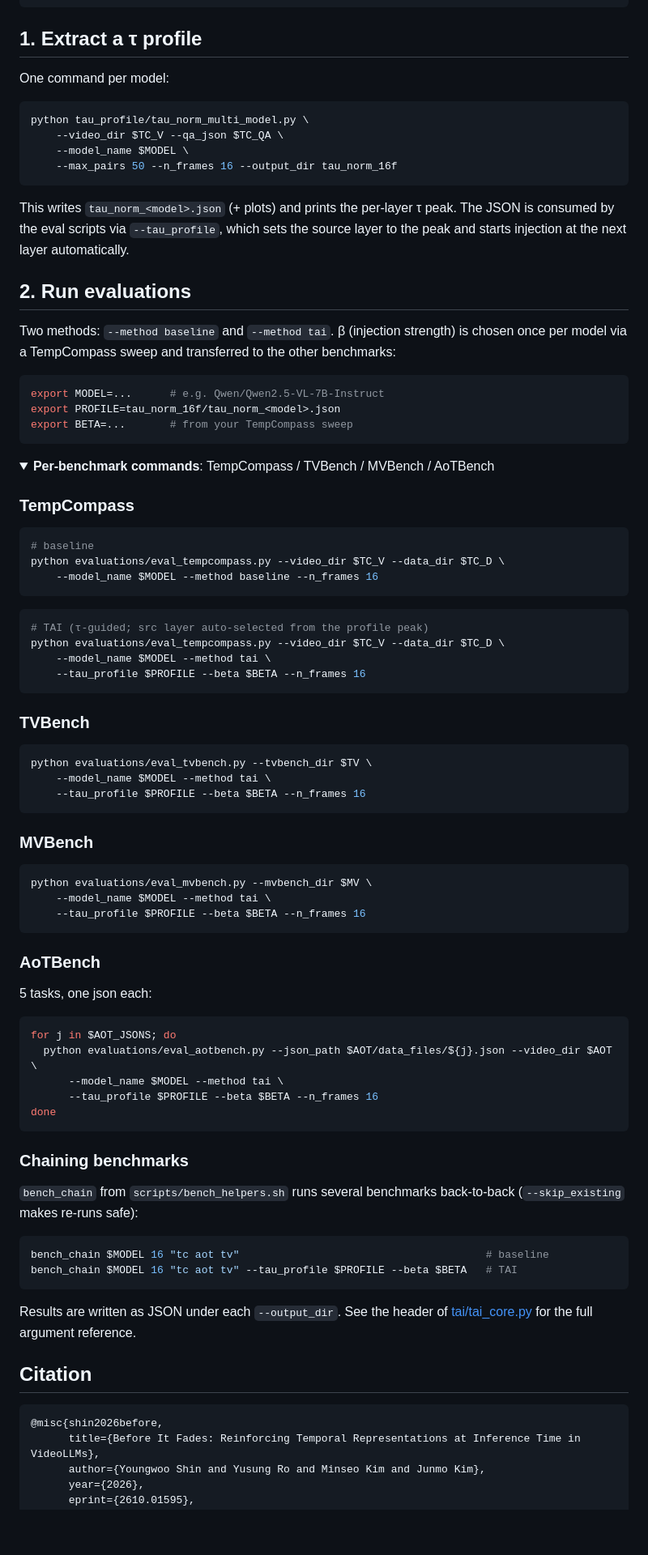
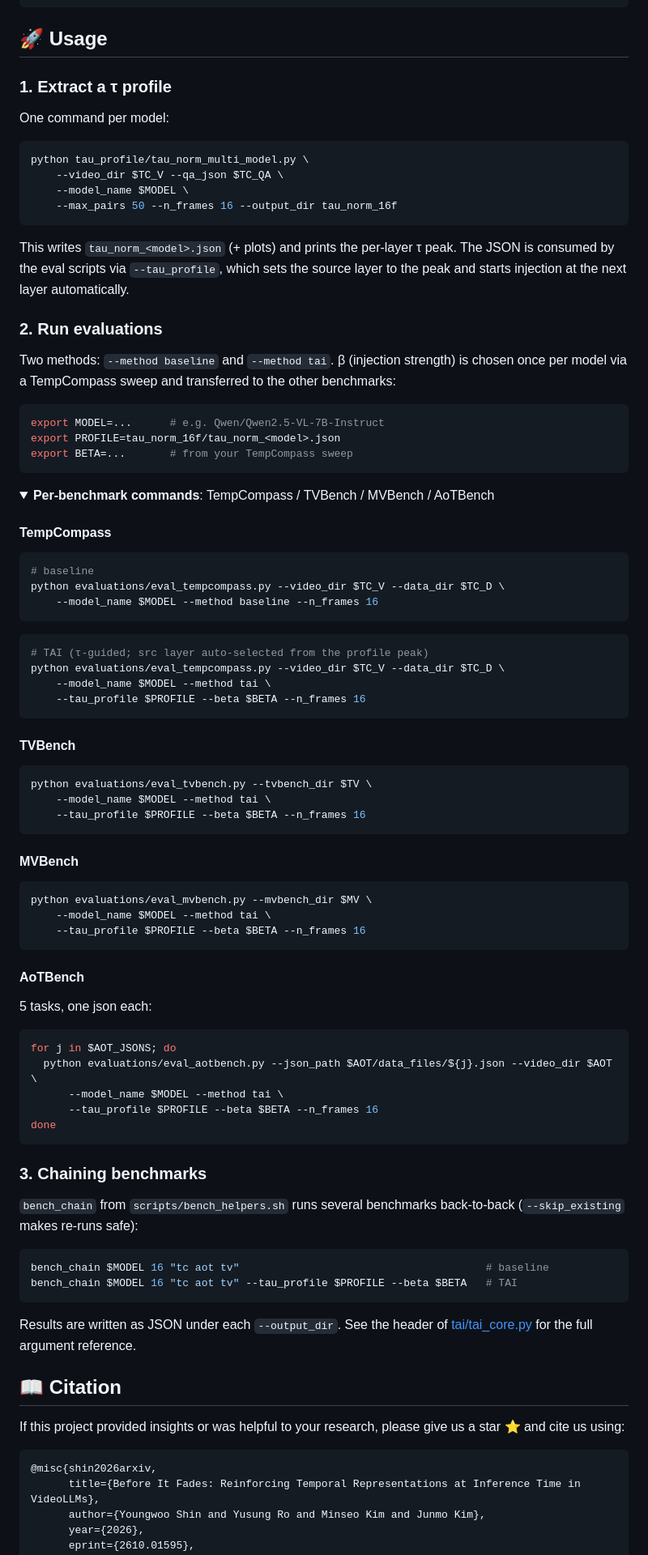
Before and after one commit to Youngwoo-git/Before-It-Fades, a Markdown page: README.md, the part around one of its changes. Shown at 81% size. Rendered like a GitHub page; folded sections open; blank space fills up the shorter version.

````diff
--- a/README.md
+++ b/README.md
@@ -99,7 +150,9 @@ uses the `"direction"` entries and pairs `<id>` with `<id>_reverse`:
 
 </details>
 
-## 1. Extract a τ profile
+## 🚀 Usage
+
+### 1. Extract a τ profile
 
 One command per model:
 
@@ -114,7 +167,7 @@ This writes `tau_norm_<model>.json` (+ plots) and prints the per-layer τ peak.
 JSON is consumed by the eval scripts via `--tau_profile`, which sets the source
 layer to the peak and starts injection at the next layer automatically.
 
-## 2. Run evaluations
+### 2. Run evaluations
 
 Two methods: `--method baseline` and `--method tai`. β (injection strength) is chosen
 once per model via a TempCompass sweep and transferred to the other benchmarks:
@@ -128,7 +181,7 @@ export BETA=...       # from your TempCompass sweep
 <details>
 <summary><b>Per-benchmark commands</b>: TempCompass / TVBench / MVBench / AoTBench</summary>
 
-### TempCompass
+#### TempCompass
 
 ```bash
 # baseline
@@ -143,7 +196,7 @@ python evaluations/eval_tempcompass.py --video_dir $TC_V --data_dir $TC_D \
     --tau_profile $PROFILE --beta $BETA --n_frames 16
 ```
 
-### TVBench
+#### TVBench
 
 ```bash
 python evaluations/eval_tvbench.py --tvbench_dir $TV \
@@ -151,7 +204,7 @@ python evaluations/eval_tvbench.py --tvbench_dir $TV \
     --tau_profile $PROFILE --beta $BETA --n_frames 16
 ```
 
-### MVBench
+#### MVBench
 
 ```bash
 python evaluations/eval_mvbench.py --mvbench_dir $MV \
@@ -159,7 +212,7 @@ python evaluations/eval_mvbench.py --mvbench_dir $MV \
     --tau_profile $PROFILE --beta $BETA --n_frames 16
 ```
 
-### AoTBench
+#### AoTBench
 
 5 tasks, one json each:
 
@@ -173,7 +226,7 @@ done
 
 </details>
 
-### Chaining benchmarks
+### 3. Chaining benchmarks
 
 `bench_chain` from `scripts/bench_helpers.sh` runs several benchmarks back-to-back
 (`--skip_existing` makes re-runs safe):
@@ -186,10 +239,12 @@ bench_chain $MODEL 16 "tc aot tv" --tau_profile $PROFILE --beta $BETA   # TAI
 Results are written as JSON under each `--output_dir`. See the header of
 [tai/tai_core.py](tai/tai_core.py) for the full argument reference.
 
-## Citation
+## 📖 Citation
+
+If this project provided insights or was helpful to your research, please give us a star ⭐ and cite us using:
 
 ```bibtex
-@misc{shin2026before,
+@misc{shin2026arxiv,
       title={Before It Fades: Reinforcing Temporal Representations at Inference Time in VideoLLMs},
       author={Youngwoo Shin and Yusung Ro and Minseo Kim and Junmo Kim},
       year={2026},
````
Also changed, not shown: other parts of README.md (+79 -28 lines), assets/method.png (added), assets/profile.png (added), assets/teaser.png (added).
